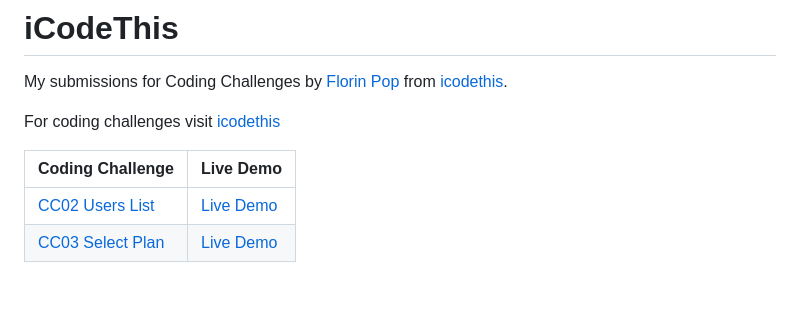
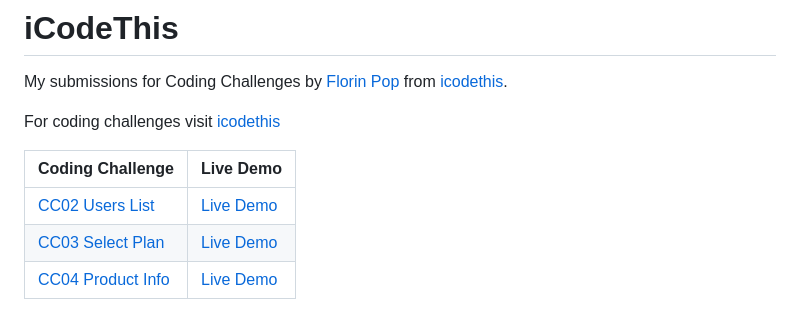
Before and after one commit to parveen232/iCodeThis, a Markdown page: README.md, the part around the change. GitHub-like rendering; blank space fills up the shorter version.

Commit message:
coding challenge #4 product info

```diff
--- a/README.md
+++ b/README.md
@@ -8,3 +8,4 @@ For coding challenges visit [icodethis](https://www.icodethis.com/)
 | ----------------------------------- | --------------------------------------------- |
 | [CC02 Users List](./cc02-users-list)| [Live Demo](https://icodethis.netlify.app/cc02-users-list/index.html)|
 | [CC03 Select Plan](./cc03-select-plan)| [Live Demo](https://icodethis.netlify.app/cc03-select-plan/index.html)|
+| [CC04 Product Info](./cc04-product-info/)| [Live Demo](https://icodethis.netlify.app/cc04-product-info/index.html)|
```
Also changed, not shown: cc04-product-info/README.md (added, +7 -0 lines), cc04-product-info/img/razer-headset.png (added), 4 other files.
